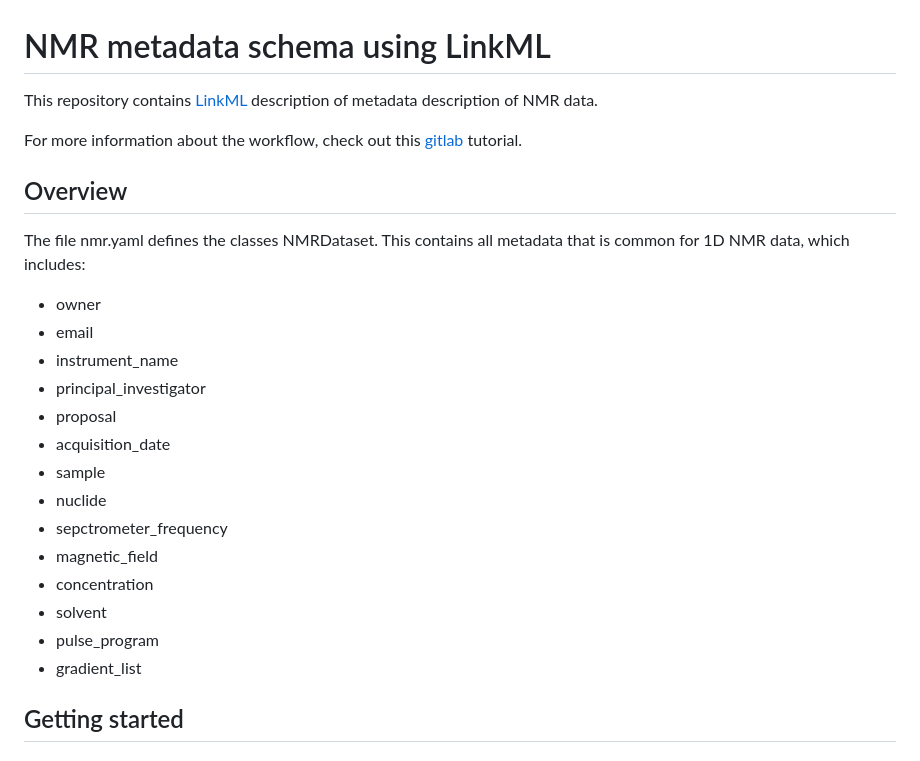
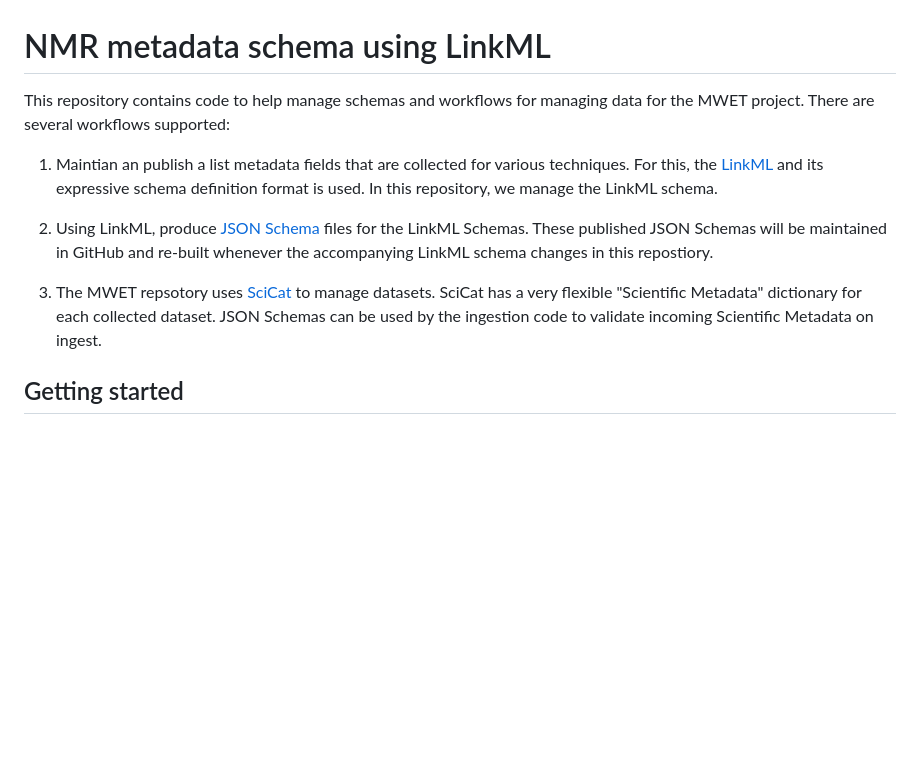
Before and after one commit to mwet-efrc/mwet-schemas, a Markdown page: README.md, the part around the change. Rendered like a GitHub page; blank space fills up the shorter version.

```diff
--- a/README.md
+++ b/README.md
@@ -1,25 +1,16 @@
 # NMR metadata schema using LinkML
 
-This repository contains [LinkML](https://linkml.io/) description of metadata description of NMR data.
+This repository contains code to help manage schemas and workflows for managing data for the MWET project. There are several workflows supported:
 
-For more information about the workflow, check out this [gitlab](https://gitlab.desy.de/ric/opendata-metadata) tutorial.
+1. Maintian an publish a list metadata fields that are collected for various techniques. For this, the [LinkML](https://linkml.io/) and its expressive schema definition format is used. In this repository, we manage the LinkML schema.
 
-## Overview
-The file nmr.yaml defines the classes NMRDataset. This contains all metadata that is common for 1D NMR data, which includes:
-- owner
-- email
-- instrument_name
-- principal_investigator
-- proposal
-- acquisition_date
-- sample
-- nuclide
-- sepctrometer_frequency
-- magnetic_field
-- concentration
-- solvent
-- pulse_program
-- gradient_list
+2. Using LinkML, produce [JSON Schema](https://json-schema.org/) files for the LinkML Schemas. These published JSON Schemas will be maintained in GitHub and re-built whenever the accompanying LinkML schema changes in this repostiory.
+
+3. The MWET repsotory uses [SciCat](https://scicatproject.github.io/) to manage datasets. SciCat has a very flexible "Scientific Metadata" dictionary for each collected dataset. JSON Schemas can be used by the ingestion code to validate incoming Scientific Metadata on ingest.
+
+
+<!-- For more information about the workflow, check out this [gitlab](https://gitlab.desy.de/ric/opendata-metadata) tutorial. -->
+
 
 ## Getting started
 
```
